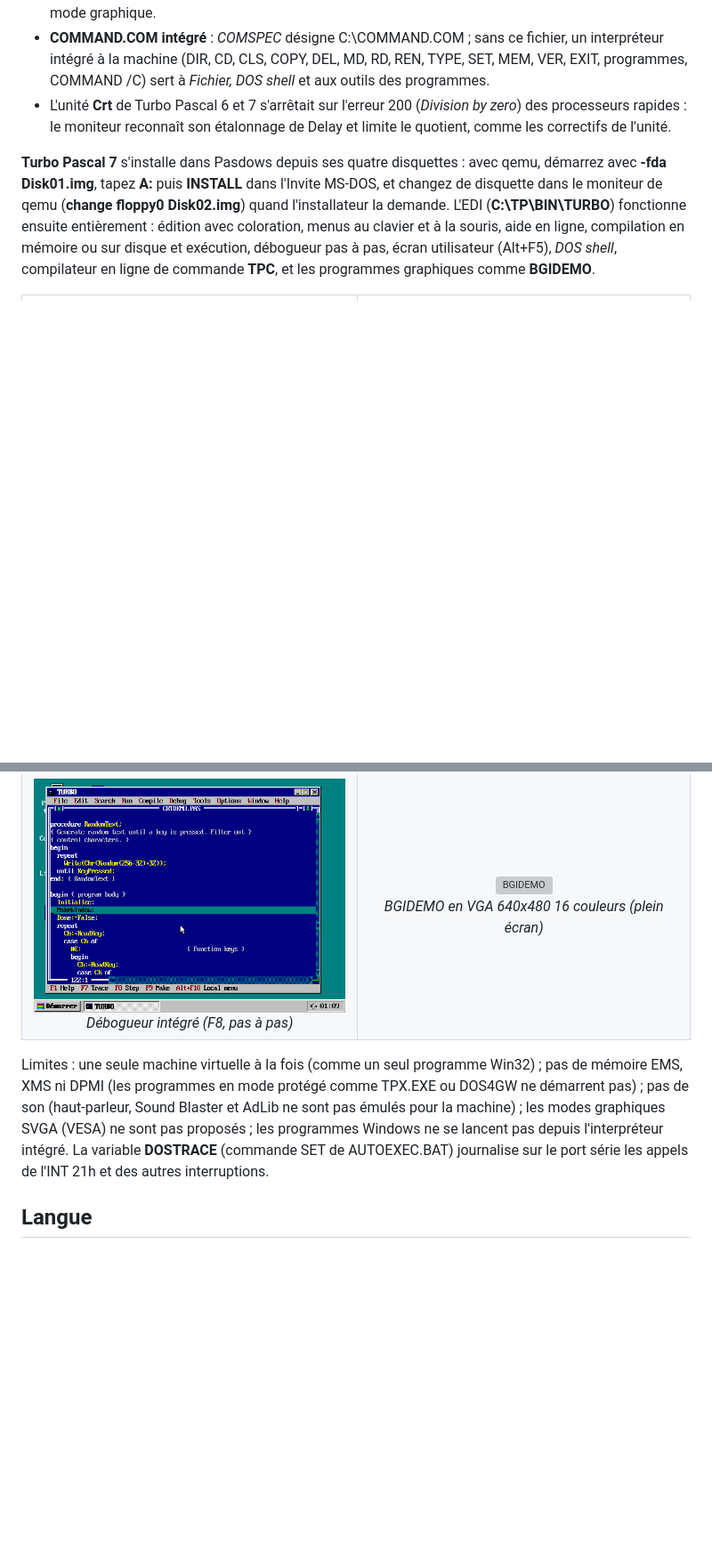
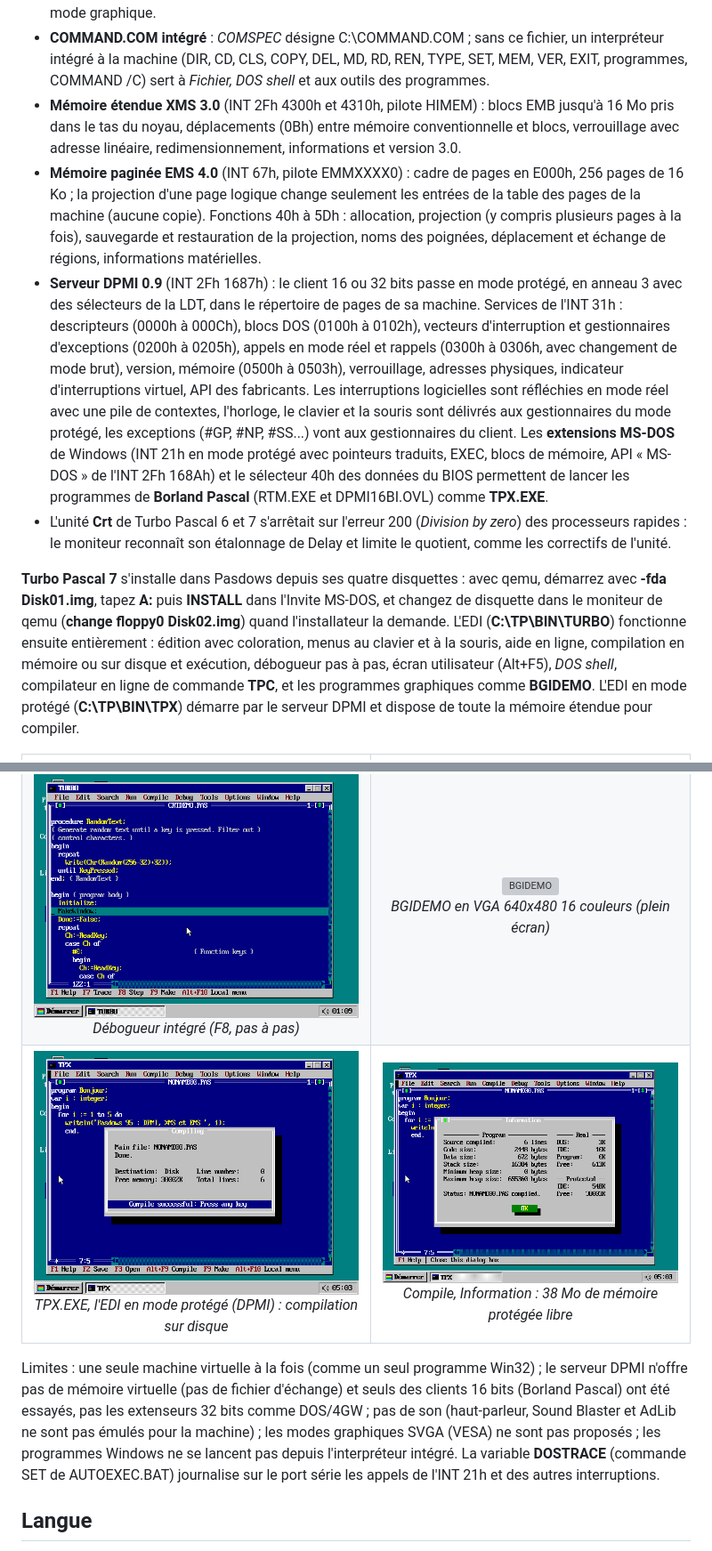
Before and after one commit to gladir/Pasdows95, a Markdown page: README.md, 2 parts joined by grey strips. Shown at 89% size. Drawn GitHub-style; pictures changed too: IMAGE/SCREENSHOTS/TURBO_PASCAL_TPX.png (added), IMAGE/SCREENSHOTS/TURBO_PASCAL_TPX_INFO.png (added); blank space fills up the shorter version; grey boxes are pictures that could not be loaded.

Commit message:
VMM32 : DPMI 0.9, XMS 3.0 et EMS 4.0 pour les programmes MS-DOS
- XMS 3.0 (INT 2Fh 4300h/4310h) : blocs EMB pris dans le tas (16 Mo),
  deplacements, verrouillage, redimensionnement, A20.
- EMS 4.0 (INT 67h, EMMXXXX0) : cadre E000h, 256 pages de 16 Ko
  projetees par la table des pages de la machine, fonctions 40h-5Dh.
- Serveur DPMI 0.9 (INT 2Fh 1687h) : client en anneau 3 sur la LDT,
  INT 31h (descripteurs, blocs DOS, vecteurs et exceptions, appels en
  mode reel, rappels, changements de mode bruts, memoire, etc.),
  reflexion des interruptions avec pile de contextes, IRQ et exceptions
  delivrees au client, extensions MS-DOS (INT 21h en mode protege, API
  "MS-DOS"), selecteur 40h des donnees du BIOS dans la GDT : TPX.EXE
  (RTM de Borland Pascal) demarre, compile et execute.
- Souches unifiees V86 / anneau 3 (cadre commun), vecteurs 10, 11, 16
  et 17 interceptes ; la passerelle de rappel Win16 passe en 4Bh.
- KSchedule : FS/GS d'un selecteur libere entre-temps remis a zero.
- FindModuleFile : resultat dans une variable locale (une commande
  inconnue de l'Invite MS-DOS ouvrait une boite d'erreur au titre
  aleatoire et relancait l'interpreteur).
- README : section DPMI/XMS/EMS, captures de TPX.EXE.

Co-Authored-By: Claude Opus 5.5 <noreply@anthropic.com>
Claude-Session: https://claude.ai/code/session_019K9zRGkmNAPJiecsYWLL3m

```diff
--- a/README.md
+++ b/README.md
@@ -160,10 +160,13 @@ Comme la fenêtre MS-DOS de Windows 95, Pasdows exécute les programmes MS-DOS (
 	<li><b>Écran</b> : en mode texte, la page B800h (80 x 25, 16 couleurs) est recopiée dans la fenêtre MS-DOS, curseur compris ; un programme qui passe en <b>mode graphique</b> occupe l'écran entier (Alt+Tab ramène au bureau). Les modes à plans EGA/VGA (0Dh, 0Eh, 10h, 12h, pilote EGAVGA.BGI) sont émulés : la mémoire A0000h de la machine est absente, chaque accès provoque un défaut de page et le moniteur exécute l'instruction (MOV, XCHG, opérations logiques et arithmétiques, décalages, instructions de chaînes avec REP) à travers les registres de la carte (masque des plans, modes d'écriture 0 à 3, fonctions logiques, masque de bits, verrous, comparaison de couleur). Le mode 13h (256 couleurs) et les modes CGA sont recopiés de la mémoire linéaire.</li>
 	<li><b>Souris</b> (INT 33h, avec gestionnaire d'événements) : pointeur texte dans la fenêtre, flèche dessinée en mode graphique.</li>
 	<li><b>COMMAND.COM intégré</b> : <i>COMSPEC</i> désigne C:\COMMAND.COM ; sans ce fichier, un interpréteur intégré à la machine (DIR, CD, CLS, COPY, DEL, MD, RD, REN, TYPE, SET, MEM, VER, EXIT, programmes, COMMAND /C) sert à <i>Fichier, DOS shell</i> et aux outils des programmes.</li>
+	<li><b>Mémoire étendue XMS 3.0</b> (INT 2Fh 4300h et 4310h, pilote HIMEM) : blocs EMB jusqu'à 16 Mo pris dans le tas du noyau, déplacements (0Bh) entre mémoire conventionnelle et blocs, verrouillage avec adresse linéaire, redimensionnement, informations et version 3.0.</li>
+	<li><b>Mémoire paginée EMS 4.0</b> (INT 67h, pilote EMMXXXX0) : cadre de pages en E000h, 256 pages de 16 Ko ; la projection d'une page logique change seulement les entrées de la table des pages de la machine (aucune copie). Fonctions 40h à 5Dh : allocation, projection (y compris plusieurs pages à la fois), sauvegarde et restauration de la projection, noms des poignées, déplacement et échange de régions, informations matérielles.</li>
+	<li><b>Serveur DPMI 0.9</b> (INT 2Fh 1687h) : le client 16 ou 32 bits passe en mode protégé, en anneau 3 avec des sélecteurs de la LDT, dans le répertoire de pages de sa machine. Services de l'INT 31h : descripteurs (0000h à 000Ch), blocs DOS (0100h à 0102h), vecteurs d'interruption et gestionnaires d'exceptions (0200h à 0205h), appels en mode réel et rappels (0300h à 0306h, avec changement de mode brut), version, mémoire (0500h à 0503h), verrouillage, adresses physiques, indicateur d'interruptions virtuel, API des fabricants. Les interruptions logicielles sont réfléchies en mode réel avec une pile de contextes, l'horloge, le clavier et la souris sont délivrés aux gestionnaires du mode protégé, les exceptions (#GP, #NP, #SS...) vont aux gestionnaires du client. Les <b>extensions MS-DOS</b> de Windows (INT 21h en mode protégé avec pointeurs traduits, EXEC, blocs de mémoire, API « MS-DOS » de l'INT 2Fh 168Ah) et le sélecteur 40h des données du BIOS permettent de lancer les programmes de <b>Borland Pascal</b> (RTM.EXE et DPMI16BI.OVL) comme <b>TPX.EXE</b>.</li>
 	<li>L'unité <b>Crt</b> de Turbo Pascal 6 et 7 s'arrêtait sur l'erreur 200 (<i>Division by zero</i>) des processeurs rapides : le moniteur reconnaît son étalonnage de Delay et limite le quotient, comme les correctifs de l'unité.</li>
 </ul>
 
-<b>Turbo Pascal 7</b> s'installe dans Pasdows depuis ses quatre disquettes : avec qemu, démarrez avec <b>-fda Disk01.img</b>, tapez <b>A:</b> puis <b>INSTALL</b> dans l'Invite MS-DOS, et changez de disquette dans le moniteur de qemu (<b>change floppy0 Disk02.img</b>) quand l'installateur la demande. L'EDI (<b>C:\TP\BIN\TURBO</b>) fonctionne ensuite entièrement : édition avec coloration, menus au clavier et à la souris, aide en ligne, compilation en mémoire ou sur disque et exécution, débogueur pas à pas, écran utilisateur (Alt+F5), <i>DOS shell</i>, compilateur en ligne de commande <b>TPC</b>, et les programmes graphiques comme <b>BGIDEMO</b>.
+<b>Turbo Pascal 7</b> s'installe dans Pasdows depuis ses quatre disquettes : avec qemu, démarrez avec <b>-fda Disk01.img</b>, tapez <b>A:</b> puis <b>INSTALL</b> dans l'Invite MS-DOS, et changez de disquette dans le moniteur de qemu (<b>change floppy0 Disk02.img</b>) quand l'installateur la demande. L'EDI (<b>C:\TP\BIN\TURBO</b>) fonctionne ensuite entièrement : édition avec coloration, menus au clavier et à la souris, aide en ligne, compilation en mémoire ou sur disque et exécution, débogueur pas à pas, écran utilisateur (Alt+F5), <i>DOS shell</i>, compilateur en ligne de commande <b>TPC</b>, et les programmes graphiques comme <b>BGIDEMO</b>. L'EDI en mode protégé (<b>C:\TP\BIN\TPX</b>) démarre par le serveur DPMI et dispose de toute la mémoire étendue pour compiler.
 
 <table>
 	<tr>
@@ -174,9 +177,13 @@ Comme la fenêtre MS-DOS de Windows 95, Pasdows exécute les programmes MS-DOS (
 		<td align="center"><img src="IMAGE/SCREENSHOTS/TURBO_PASCAL_DEBOGUEUR.png" width="400" alt="Débogueur de Turbo Pascal 7"><br><i>Débogueur intégré (F8, pas à pas)</i></td>
 		<td align="center"><img src="IMAGE/SCREENSHOTS/TURBO_PASCAL_BGIDEMO.png" width="400" alt="BGIDEMO"><br><i>BGIDEMO en VGA 640x480 16 couleurs (plein écran)</i></td>
 	</tr>
+	<tr>
+		<td align="center"><img src="IMAGE/SCREENSHOTS/TURBO_PASCAL_TPX.png" width="400" alt="TPX.EXE"><br><i>TPX.EXE, l'EDI en mode protégé (DPMI) : compilation sur disque</i></td>
+		<td align="center"><img src="IMAGE/SCREENSHOTS/TURBO_PASCAL_TPX_INFO.png" width="400" alt="Informations de TPX.EXE"><br><i>Compile, Information : 38 Mo de mémoire protégée libre</i></td>
+	</tr>
 </table>
 
-Limites : une seule machine virtuelle à la fois (comme un seul programme Win32) ; pas de mémoire EMS, XMS ni DPMI (les programmes en mode protégé comme TPX.EXE ou DOS4GW ne démarrent pas) ; pas de son (haut-parleur, Sound Blaster et AdLib ne sont pas émulés pour la machine) ; les modes graphiques SVGA (VESA) ne sont pas proposés ; les programmes Windows ne se lancent pas depuis l'interpréteur intégré. La variable <b>DOSTRACE</b> (commande SET de AUTOEXEC.BAT) journalise sur le port série les appels de l'INT 21h et des autres interruptions.
+Limites : une seule machine virtuelle à la fois (comme un seul programme Win32) ; le serveur DPMI n'offre pas de mémoire virtuelle (pas de fichier d'échange) et seuls des clients 16 bits (Borland Pascal) ont été essayés, pas les extenseurs 32 bits comme DOS/4GW ; pas de son (haut-parleur, Sound Blaster et AdLib ne sont pas émulés pour la machine) ; les modes graphiques SVGA (VESA) ne sont pas proposés ; les programmes Windows ne se lancent pas depuis l'interpréteur intégré. La variable <b>DOSTRACE</b> (commande SET de AUTOEXEC.BAT) journalise sur le port série les appels de l'INT 21h et des autres interruptions.
 
 <h2>Langue</h2>
 
```
Also changed, not shown: 4 other files.
